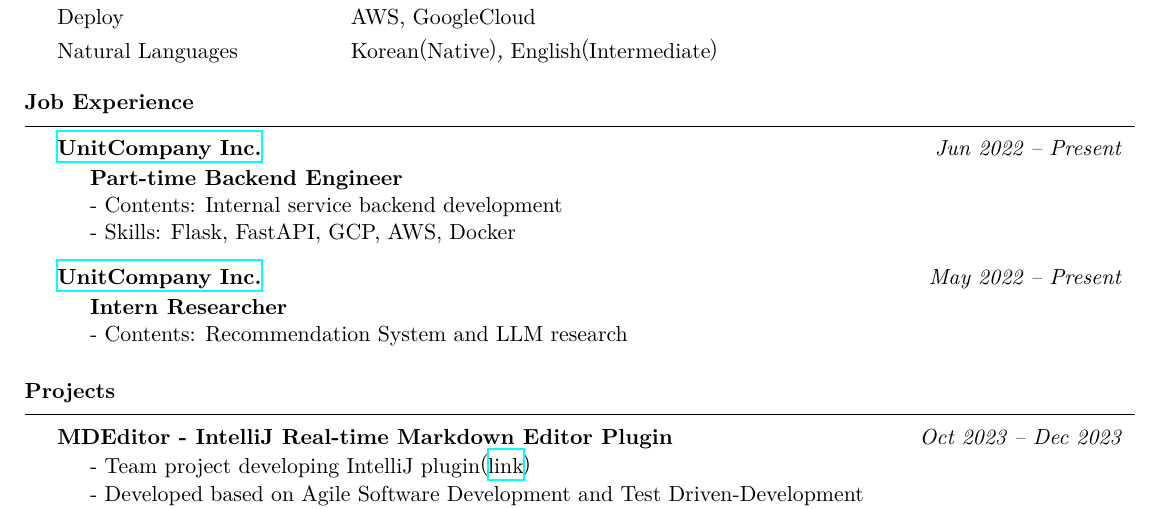
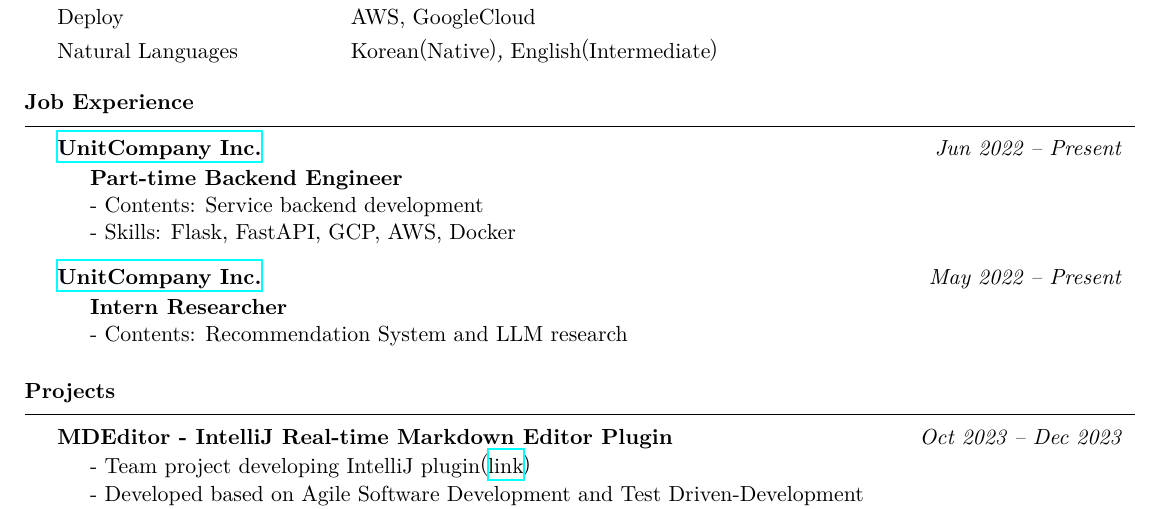
Before and after one commit to minsusun/CV, a LaTeX CV (main.tex): part of the page, cut so that both start at the same text. The pictures show the PDF file CV - Minsu Sun.pdf that the author committed with the source.

Commit message:
doc: rephrase

```diff
--- a/main.tex
+++ b/main.tex
@@ -51,7 +51,7 @@
 \begin{rSection}{Job Experience}
     \begin{rSubsection}{\href{https://unitcompany.co.kr}{UnitCompany Inc.}}{Jun 2022 -- Present}
         {\bfseries\rmfamily{Part-time Backend Engineer}} \\
-        - Contents: Internal service backend development \\
+        - Contents: Service backend development \\
         - Skills: Flask, FastAPI, GCP, AWS, Docker
     \end{rSubsection}
     \begin{rSubsection}{\href{https://unitcompany.co.kr}{UnitCompany Inc.}}{May 2022 -- Present}
```
Also changed, not shown: CV - Minsu Sun.pdf.
